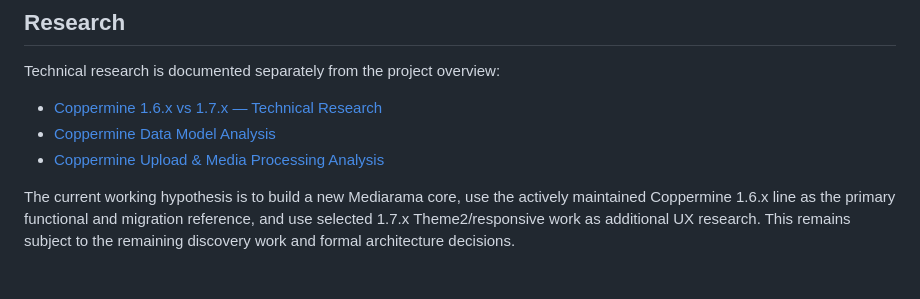
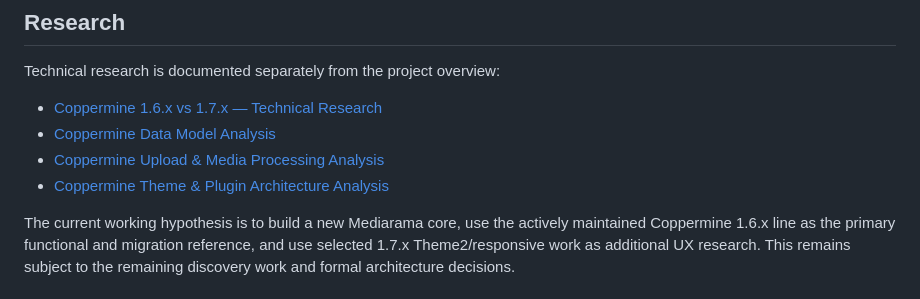
Before and after one commit to cemfirat/mediarama-gallery, a Markdown page: README.md, the part around the change. GitHub-like rendering.

Commit message:
docs: link theme and plugin architecture research

```diff
--- a/README.md
+++ b/README.md
@@ -231,6 +231,7 @@ Technical research is documented separately from the project overview:
 - [Coppermine 1.6.x vs 1.7.x — Technical Research](docs/research/coppermine-1.6-vs-1.7.md)
 - [Coppermine Data Model Analysis](docs/research/coppermine-data-model.md)
 - [Coppermine Upload & Media Processing Analysis](docs/research/coppermine-upload-processing.md)
+- [Coppermine Theme & Plugin Architecture Analysis](docs/research/coppermine-theme-plugin-architecture.md)
 
 The current working hypothesis is to build a new Mediarama core, use the actively maintained Coppermine 1.6.x line as the primary functional and migration reference, and use selected 1.7.x Theme2/responsive work as additional UX research. This remains subject to the remaining discovery work and formal architecture decisions.
 
```
